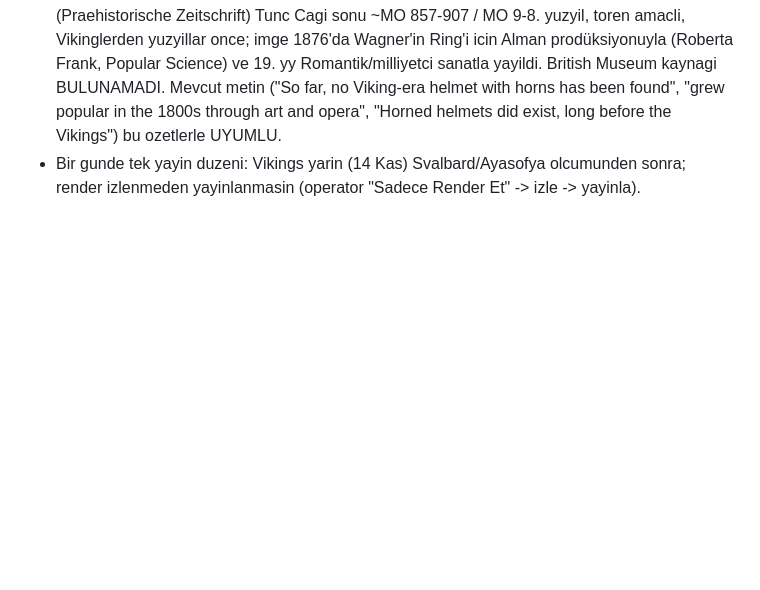
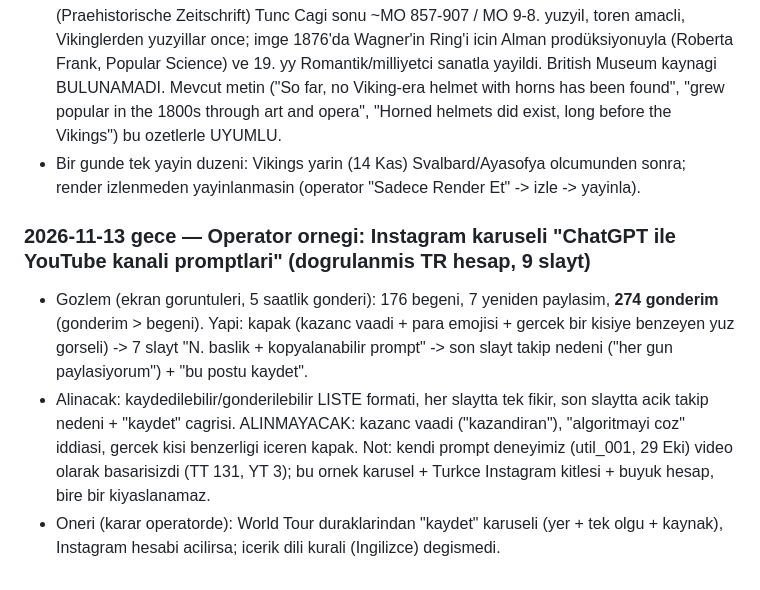
Before and after one commit to enerjiiaydinlatma-glitch/ibrhm-app, a Markdown page: aura-influencer/CLAUDE.md, the part around the change. Drawn GitHub-style; blank space fills up the shorter version.

Commit message:
CLAUDE.md: Instagram prompt karuseli ornegi analizi
Co-Authored-By: Claude Fable 5.2 <noreply@anthropic.com>
Claude-Session: https://claude.ai/code/session_014tNpXvyeUAzUWjwcN5HWhj

```diff
--- a/aura-influencer/CLAUDE.md
+++ b/aura-influencer/CLAUDE.md
@@ -1437,3 +1437,8 @@ Okuma: roast/öz-ironi YouTube'da TUTMAYI belirgin artırdı (%61,2 vs önceki %
 ### 2026-11-13 — Myth Check #1 "Viking Horned Helmets" (myth_001) METIN OPERATOR ONAYLI ("vikingis onay"); YAYINLANMADI
 - Ek dogrulama (WebSearch ozetleri, birincil sayfa acilip OKUNMADI): Danimarka Ulusal Muzesi'ne atfen: Viking caginden tek korunmus miğfer var ve boynuzu yok; Veksø boynuzlu miğferleri (1942'de turf ocaginda, Danimarka Ulusal Muzesi'nde) 2021 calismasinda (Praehistorische Zeitschrift) Tunc Cagi sonu ~MO 857-907 / MO 9-8. yuzyil, toren amacli, Vikinglerden yuzyillar once; imge 1876'da Wagner'in Ring'i icin Alman prodüksiyonuyla (Roberta Frank, Popular Science) ve 19. yy Romantik/milliyetci sanatla yayildi. British Museum kaynagi BULUNAMADI. Mevcut metin ("So far, no Viking-era helmet with horns has been found", "grew popular in the 1800s through art and opera", "Horned helmets did exist, long before the Vikings") bu ozetlerle UYUMLU.
 - Bir gunde tek yayin duzeni: Vikings yarin (14 Kas) Svalbard/Ayasofya olcumunden sonra; render izlenmeden yayinlanmasin (operator "Sadece Render Et" -> izle -> yayinla).
+
+### 2026-11-13 gece — Operator ornegi: Instagram karuseli "ChatGPT ile YouTube kanali promptlari" (dogrulanmis TR hesap, 9 slayt)
+- Gozlem (ekran goruntuleri, 5 saatlik gonderi): 176 begeni, 7 yeniden paylasim, **274 gonderim** (gonderim > begeni). Yapi: kapak (kazanc vaadi + para emojisi + gercek bir kisiye benzeyen yuz gorseli) -> 7 slayt "N. baslik + kopyalanabilir prompt" -> son slayt takip nedeni ("her gun paylasiyorum") + "bu postu kaydet".
+- Alinacak: kaydedilebilir/gonderilebilir LISTE formati, her slaytta tek fikir, son slaytta acik takip nedeni + "kaydet" cagrisi. ALINMAYACAK: kazanc vaadi ("kazandiran"), "algoritmayi coz" iddiasi, gercek kisi benzerligi iceren kapak. Not: kendi prompt deneyimiz (util_001, 29 Eki) video olarak basarisizdi (TT 131, YT 3); bu ornek karusel + Turkce Instagram kitlesi + buyuk hesap, bire bir kiyaslanamaz.
+- Oneri (karar operatorde): World Tour duraklarindan "kaydet" karuseli (yer + tek olgu + kaynak), Instagram hesabi acilirsa; icerik dili kurali (Ingilizce) degismedi.
```
